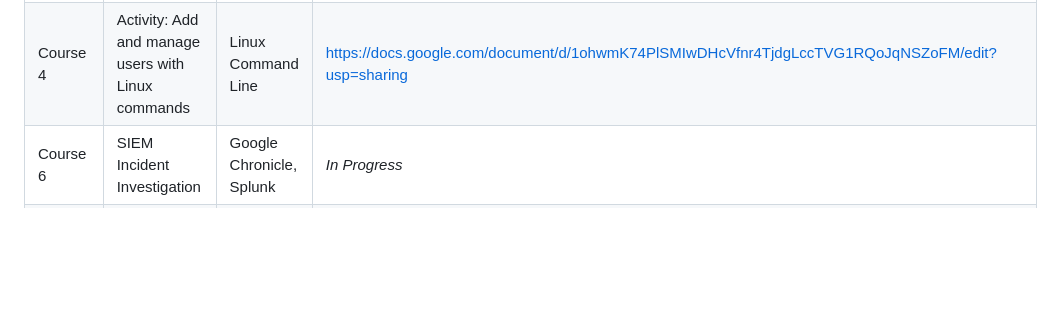
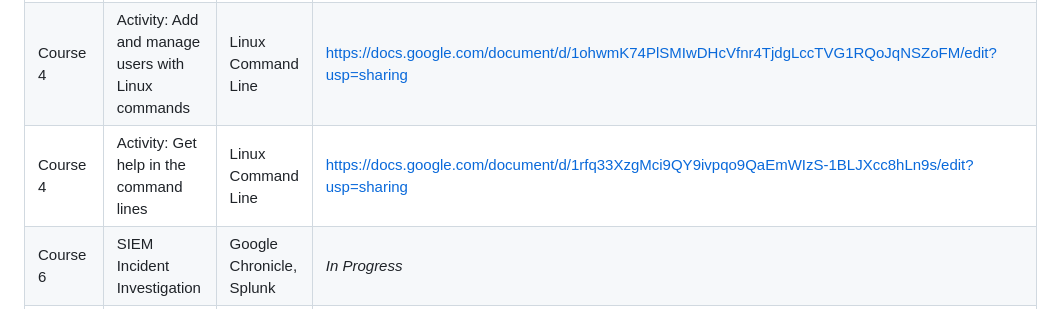
Before and after one commit to chrislgarciasc-spec/Cybersecurity-Portfolio-Chris-Garcia, a Markdown page: README.md, the part around the change. Rendered like a GitHub page; blank space fills up the shorter version.

```diff
--- a/README.md
+++ b/README.md
@@ -23,6 +23,7 @@ Below showcases my work and experience from the projects provided by the **Googl
 | Course 4 | Activity: Manage authorization | Linux Command Line | https://docs.google.com/document/d/1Xo70lJjHPyQYnEHpy5RKdDyD16QLykXtPz73va6QT-4/edit?usp=sharing |
 | Course 4 | Portfolio Activity: Use Linux commands to manage file permissions | Linux Command Line | https://docs.google.com/document/d/1XtRaTiGIZ0P25uDajxMAnIlluP-128ZrNw25g7oIr0E/edit?usp=sharing |
 | Course 4 | Activity: Add and manage users with Linux commands | Linux Command Line | https://docs.google.com/document/d/1ohwmK74PlSMIwDHcVfnr4TjdgLccTVG1RQoJqNSZoFM/edit?usp=sharing |
+| Course 4 | Activity: Get help in the command lines | Linux Command Line | https://docs.google.com/document/d/1rfq33XzgMci9QY9ivpqo9QaEmWIzS-1BLJXcc8hLn9s/edit?usp=sharing |
 | Course 6 | SIEM Incident Investigation | Google Chronicle, Splunk | *In Progress* |
 | Course 8 | Python Automation Scripts | Python, regex | *In Progress* |
 *(I'll update this table as I complete each course)*
```
